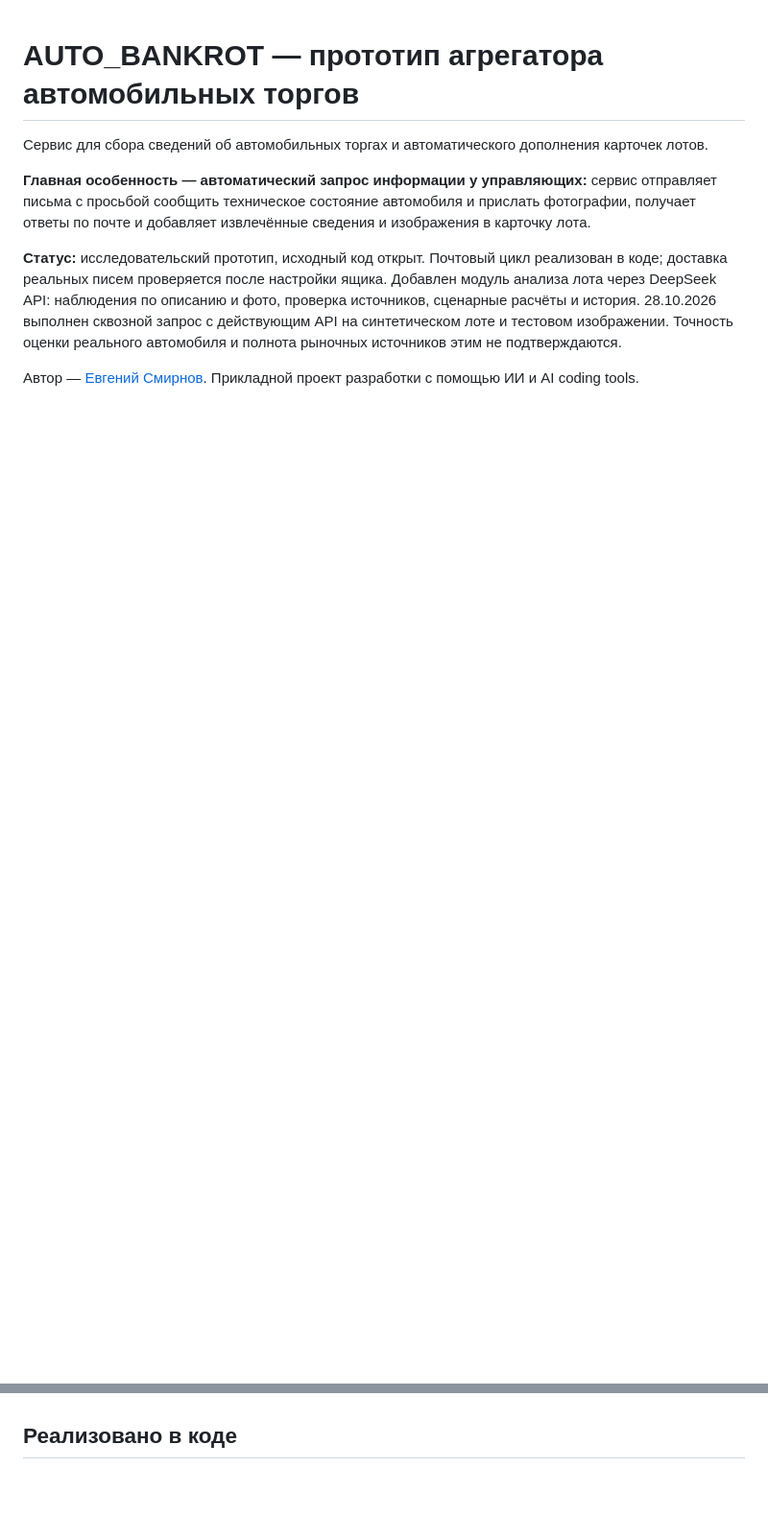
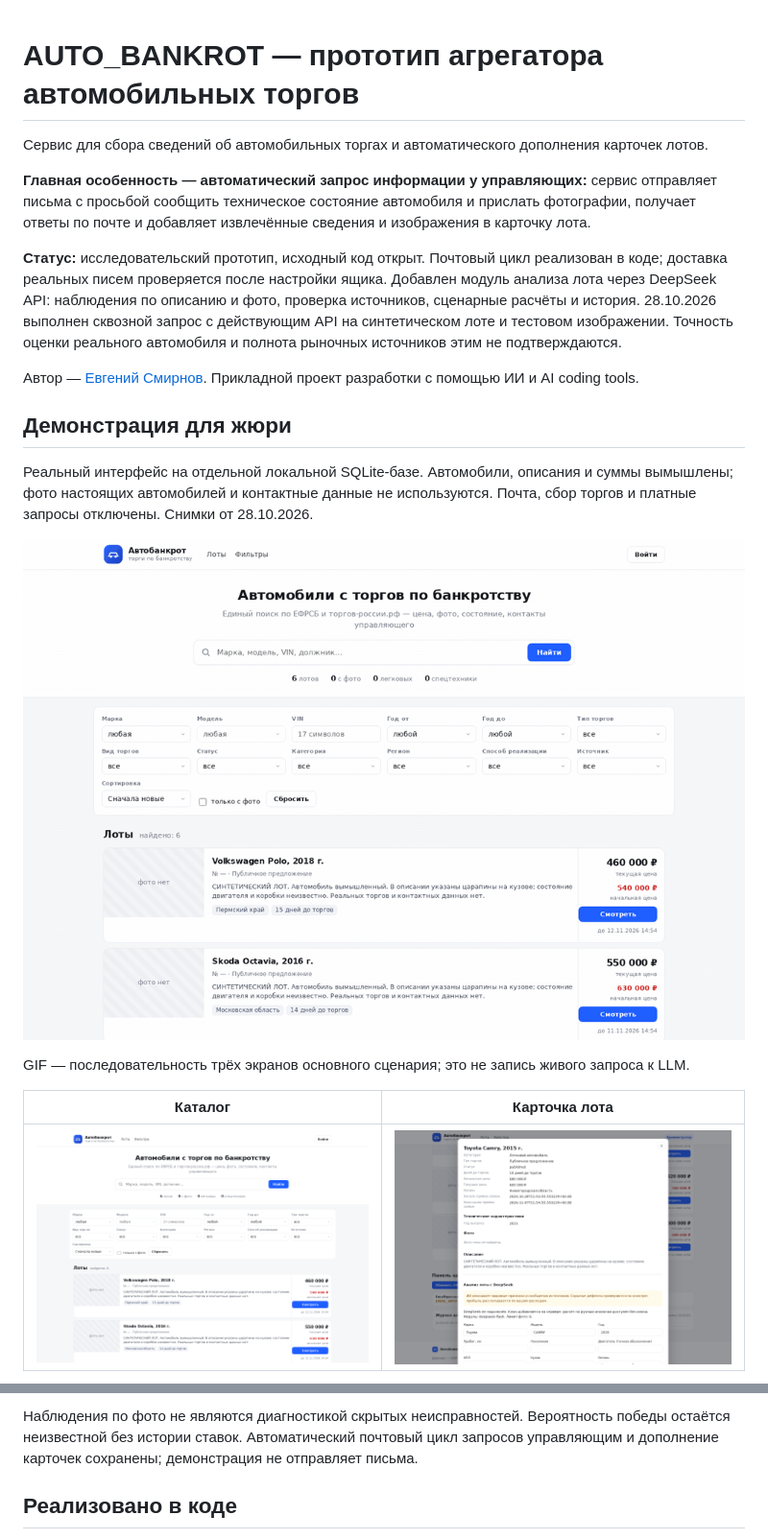
Before and after one commit to trollpom/AUTO_BANKROT, a Markdown page: README.md, 2 parts joined by grey strips. Shown at 96% size. GitHub-like rendering; pictures changed too: docs/screenshots/01-catalog.png (added), docs/screenshots/02-lot.png (added), docs/screenshots/walkthrough.gif (added); blank space fills up the shorter version.

```diff
--- a/README.md
+++ b/README.md
@@ -7,3 +7,17 @@
 **Статус:** исследовательский прототип, исходный код открыт. Почтовый цикл реализован в коде; доставка реальных писем проверяется после настройки ящика. Добавлен модуль анализа лота через DeepSeek API: наблюдения по описанию и фото, проверка источников, сценарные расчёты и история. 28.10.2026 выполнен сквозной запрос с действующим API на синтетическом лоте и тестовом изображении. Точность оценки реального автомобиля и полнота рыночных источников этим не подтверждаются.
 
 Автор — [Евгений Смирнов](https://github.com/trollpom). Прикладной проект разработки с помощью ИИ и AI coding tools.
+
+
+## Демонстрация для жюри
+
+Реальный интерфейс на отдельной локальной SQLite-базе. Автомобили, описания и суммы вымышлены; фото настоящих автомобилей и контактные данные не используются. Почта, сбор торгов и платные запросы отключены. Снимки от 28.10.2026.
+
+![Короткий обзор реальных экранов на синтетических данных](docs/screenshots/walkthrough.gif)
+
+GIF — последовательность трёх экранов основного сценария; это не запись живого запроса к LLM.
+
+| Каталог | Карточка лота |
+| --- | --- |
+| ![Каталог синтетических лотов](docs/screenshots/01-catalog.png) | ![Карточка вымышленного автомобиля](docs/screenshots/02-lot.png) |
+
@@ -10,3 +42,5 @@
+Наблюдения по фото не являются диагностикой скрытых неисправностей. Вероятность победы остаётся неизвестной без истории ставок. Автоматический почтовый цикл запросов управляющим и дополнение карточек сохранены; демонстрация не отправляет письма.
+
 
 ## Реализовано в коде
 
```
Also changed, not shown: other parts of README.md (+18 -0 lines), docs/screenshots/03-calculation.png (added).
